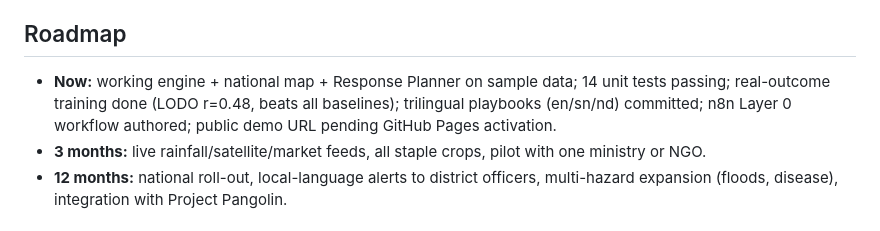
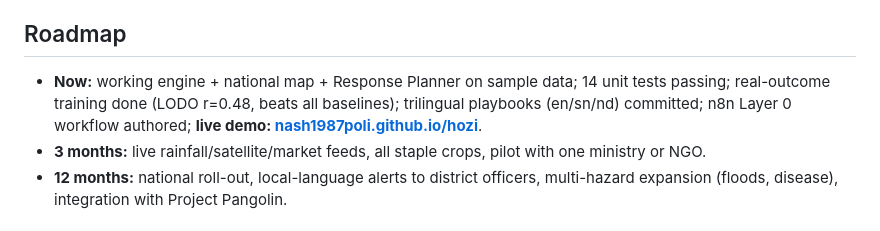
Before and after one commit to nash1987poli/hozi, a Markdown page: README.md, the part around the change. Rendered like a GitHub page.

```diff
--- a/README.md
+++ b/README.md
@@ -198,7 +198,7 @@ existing decision-makers and processes (ZimVAC, ministries).
 
 ## Roadmap
 
-- **Now:** working engine + national map + Response Planner on sample data; 14 unit tests passing; real-outcome training done (LODO r=0.48, beats all baselines); trilingual playbooks (en/sn/nd) committed; n8n Layer 0 workflow authored; public demo URL pending GitHub Pages activation.
+- **Now:** working engine + national map + Response Planner on sample data; 14 unit tests passing; real-outcome training done (LODO r=0.48, beats all baselines); trilingual playbooks (en/sn/nd) committed; n8n Layer 0 workflow authored; **live demo: [nash1987poli.github.io/hozi](https://nash1987poli.github.io/hozi/)**.
 - **3 months:** live rainfall/satellite/market feeds, all staple crops, pilot with one ministry or NGO.
 - **12 months:** national roll-out, local-language alerts to district officers, multi-hazard expansion
   (floods, disease), integration with Project Pangolin.
```
Also changed, not shown: docs/ARCHITECTURE.md (+2 -2 lines), docs/SELF-ASSESSMENT.md (+5 -5 lines).
